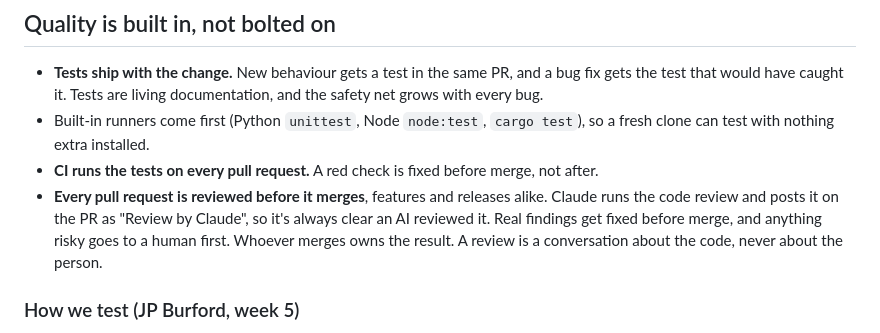
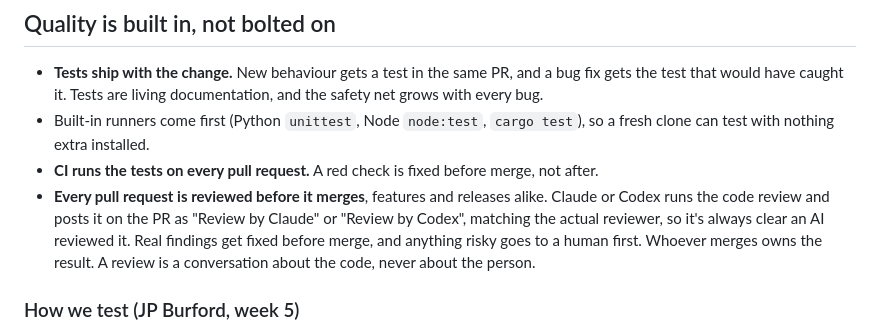
Before and after one commit to danieljcuesta007/sophia, a Markdown page: extension/CONTRIBUTING.md, the part around the change. Drawn GitHub-style.

Commit message:
Align review policy with approved Claude or Codex reviewers

```diff
--- a/extension/CONTRIBUTING.md
+++ b/extension/CONTRIBUTING.md
@@ -21,7 +21,7 @@ This is the working philosophy behind every repo Daniel Cuesta builds, with AI p
 - **Tests ship with the change.** New behaviour gets a test in the same PR, and a bug fix gets the test that would have caught it. Tests are living documentation, and the safety net grows with every bug.
 - Built-in runners come first (Python `unittest`, Node `node:test`, `cargo test`), so a fresh clone can test with nothing extra installed.
 - **CI runs the tests on every pull request.** A red check is fixed before merge, not after.
-- **Every pull request is reviewed before it merges**, features and releases alike. Claude runs the code review and posts it on the PR as "Review by Claude", so it's always clear an AI reviewed it. Real findings get fixed before merge, and anything risky goes to a human first. Whoever merges owns the result. A review is a conversation about the code, never about the person.
+- **Every pull request is reviewed before it merges**, features and releases alike. Claude or Codex runs the code review and posts it on the PR as "Review by Claude" or "Review by Codex", matching the actual reviewer, so it's always clear an AI reviewed it. Real findings get fixed before merge, and anything risky goes to a human first. Whoever merges owns the result. A review is a conversation about the code, never about the person.
 
 ### How we test (JP Burford, week 5)
 - **Unit tests** check one thing in isolation. They have no side effects (no database, network or files), run in milliseconds, and point straight at what broke. Pure logic lives in pure functions so it can be tested this way.
```
